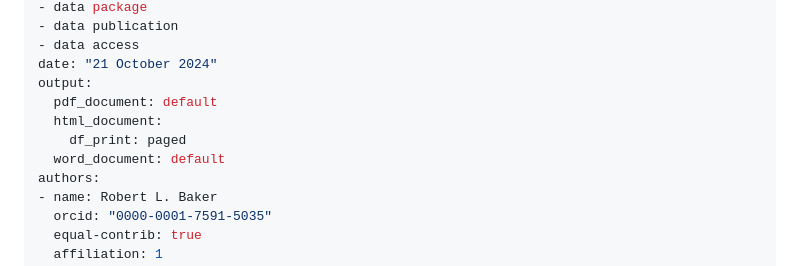
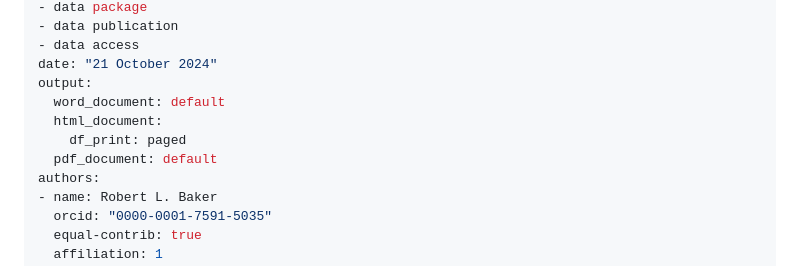
Before and after one commit to nationalparkservice/NPSdataverse, a Markdown page: paper.md, the part around the change. Drawn GitHub-style.

Commit message:
change default output to word

```diff
--- a/paper.md
+++ b/paper.md
@@ -17,10 +17,10 @@ tags:
 - data access
 date: "21 October 2024"
 output:
-  pdf_document: default
+  word_document: default
   html_document:
     df_print: paged
-  word_document: default
+  pdf_document: default
 authors:
 - name: Robert L. Baker
   orcid: "0000-0001-7591-5035"
```
